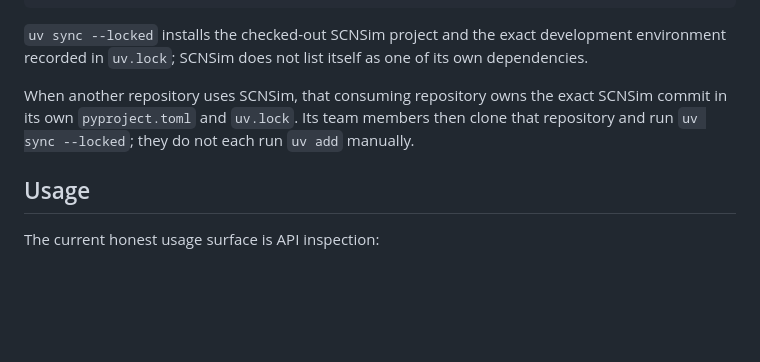
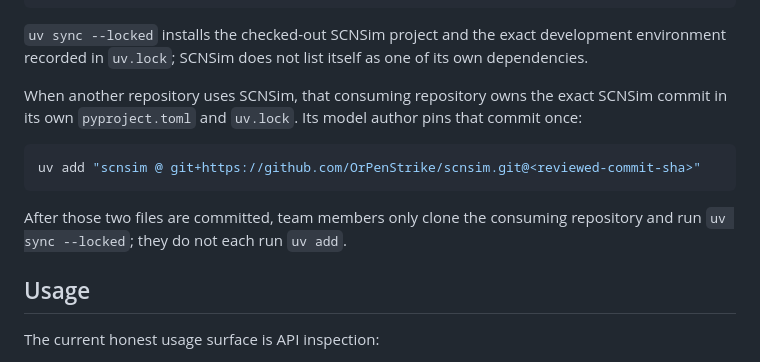
Before and after one commit to OrPenStrike/scnsim, a Markdown page: README.md, the part around the change. Rendered like a GitHub page; blank space fills up the shorter version.

Commit message:
docs: show consumer uv pinning

````diff
--- a/README.md
+++ b/README.md
@@ -34,9 +34,15 @@ development environment recorded in `uv.lock`; SCNSim does not list itself as
 one of its own dependencies.
 
 When another repository uses SCNSim, that consuming repository owns the exact
-SCNSim commit in its own `pyproject.toml` and `uv.lock`. Its team members then
-clone that repository and run `uv sync --locked`; they do not each run
-`uv add` manually.
+SCNSim commit in its own `pyproject.toml` and `uv.lock`. Its model author pins
+that commit once:
+
+```bash
+uv add "scnsim @ git+https://github.com/OrPenStrike/scnsim.git@<reviewed-commit-sha>"
+```
+
+After those two files are committed, team members only clone the consuming
+repository and run `uv sync --locked`; they do not each run `uv add`.
 
 ## Usage
 
````
